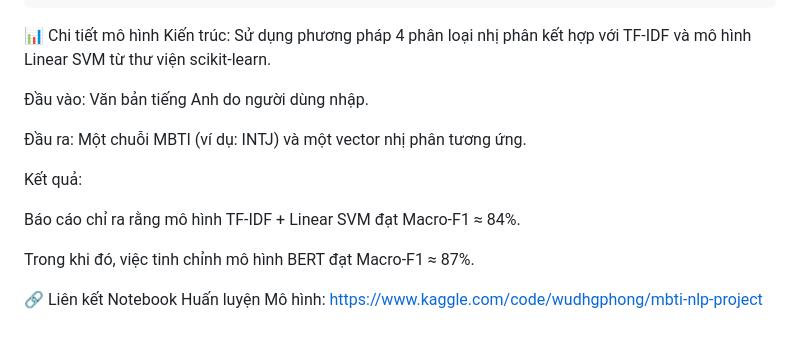
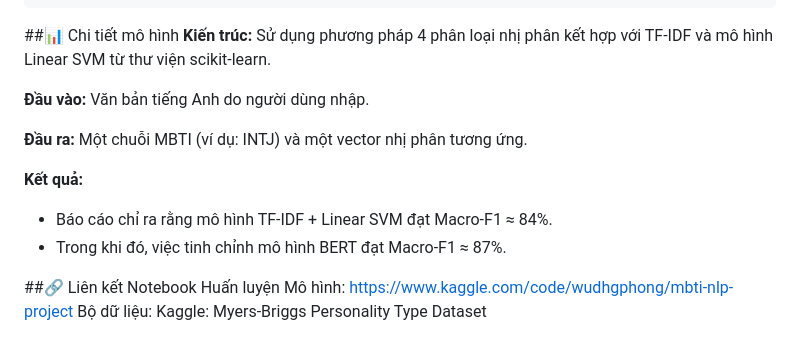
Before and after one commit to WUDHongPhong/AI-Team-Builder-MBTI-Sentiment-Analysis-Project, a Markdown page: README.md, the part around the change. Drawn GitHub-style.

````diff
--- a/README.md
+++ b/README.md
@@ -75,20 +75,17 @@ Mở trình duyệt web của bạn và truy cập vào địa chỉ: http://127
 ├── requirements.txt            # Python dependencies
 ```
 
-📊 Chi tiết mô hình
-Kiến trúc: Sử dụng phương pháp 4 phân loại nhị phân kết hợp với TF-IDF và mô hình Linear SVM từ thư viện scikit-learn.
+##📊 Chi tiết mô hình
+**Kiến trúc:** Sử dụng phương pháp 4 phân loại nhị phân kết hợp với TF-IDF và mô hình Linear SVM từ thư viện scikit-learn.
 
-Đầu vào: Văn bản tiếng Anh do người dùng nhập.
+**Đầu vào:** Văn bản tiếng Anh do người dùng nhập.
 
-Đầu ra: Một chuỗi MBTI (ví dụ: INTJ) và một vector nhị phân tương ứng.
+**Đầu ra:** Một chuỗi MBTI (ví dụ: INTJ) và một vector nhị phân tương ứng.
 
-Kết quả:
+**Kết quả:**
+- Báo cáo chỉ ra rằng mô hình TF-IDF + Linear SVM đạt Macro-F1 ≈ 84%.
+- Trong khi đó, việc tinh chỉnh mô hình BERT đạt Macro-F1 ≈ 87%.
 
-Báo cáo chỉ ra rằng mô hình TF-IDF + Linear SVM đạt Macro-F1 ≈ 84%.
-
-Trong khi đó, việc tinh chỉnh mô hình BERT đạt Macro-F1 ≈ 87%.
-
-🔗 Liên kết
+##🔗 Liên kết
 Notebook Huấn luyện Mô hình: https://www.kaggle.com/code/wudhgphong/mbti-nlp-project
-
 Bộ dữ liệu: Kaggle: Myers-Briggs Personality Type Dataset
````
